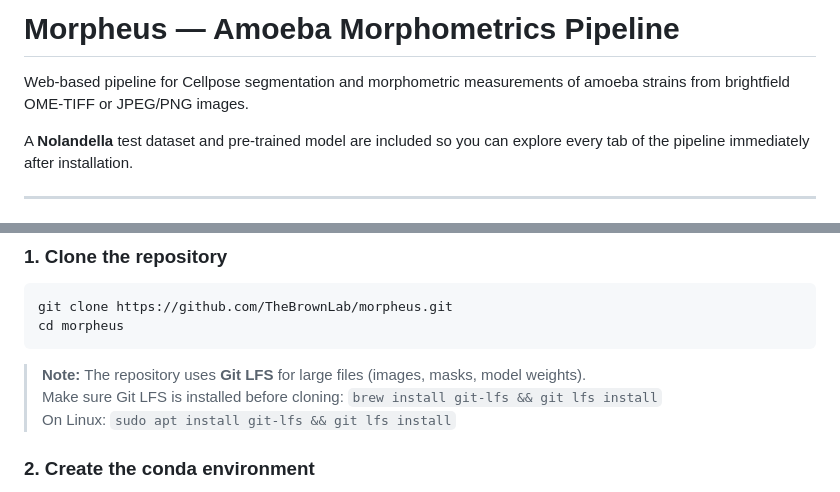
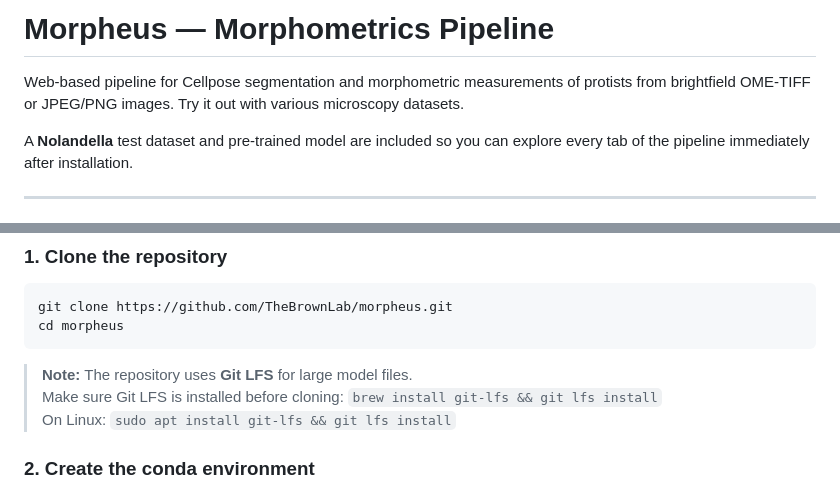
Before and after one commit to TheBrownLab/Morpheus, a Markdown page: README.md, 2 parts joined by grey strips. Rendered like a GitHub page.

````diff
--- a/README.md
+++ b/README.md
@@ -1,6 +1,6 @@
-# Morpheus — Amoeba Morphometrics Pipeline
+# Morpheus — Morphometrics Pipeline
 
-Web-based pipeline for Cellpose segmentation and morphometric measurements of amoeba strains from brightfield OME-TIFF or JPEG/PNG images.
+Web-based pipeline for Cellpose segmentation and morphometric measurements of protists from brightfield OME-TIFF or JPEG/PNG images. Try it out with various microscopy datasets.
 
 A **Nolandella** test dataset and pre-trained model are included so you can explore every tab of the pipeline immediately after installation.
 
@@ -22,7 +22,7 @@ git clone https://github.com/TheBrownLab/morpheus.git
 cd morpheus
 ```
 
-> **Note:** The repository uses **Git LFS** for large files (images, masks, model weights).
+> **Note:** The repository uses **Git LFS** for large model files.
 > Make sure Git LFS is installed before cloning: `brew install git-lfs && git lfs install`
 > On Linux: `sudo apt install git-lfs && git lfs install`
 
````
